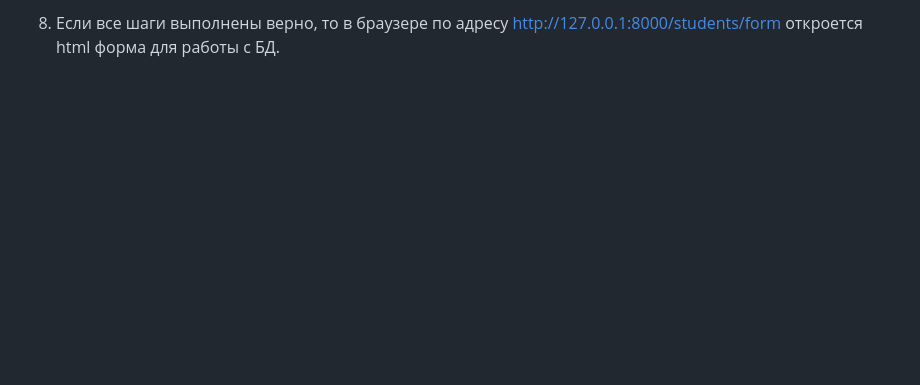
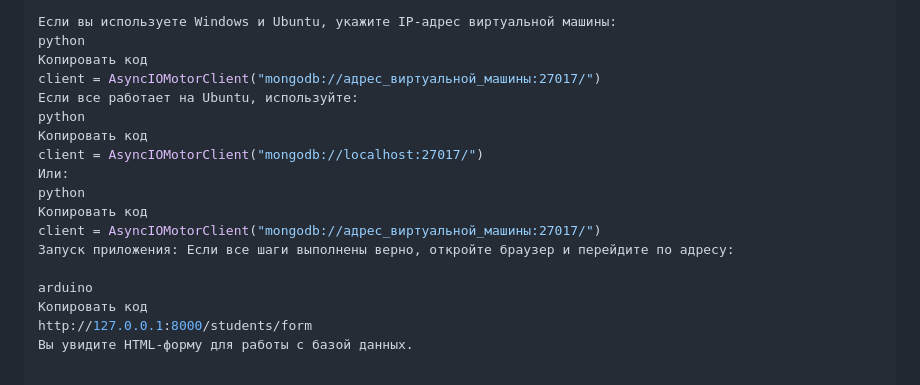
Before and after one commit to Yegeer4837/CW_var19, a Markdown page: README.md, the part around one of its changes. GitHub-like rendering; blank space fills up the shorter version.

```diff
--- a/README.md
+++ b/README.md
@@ -50,2 +87,19 @@
 
-8) Если все шаги выполнены верно, то в браузере по адресу http://127.0.0.1:8000/students/form откроется html форма для работы с БД.
+Если вы используете Windows и Ubuntu, укажите IP-адрес виртуальной машины:
+python
+Копировать код
+client = AsyncIOMotorClient("mongodb://адрес_виртуальной_машины:27017/")
+Если все работает на Ubuntu, используйте:
+python
+Копировать код
+client = AsyncIOMotorClient("mongodb://localhost:27017/")
+Или:
+python
+Копировать код
+client = AsyncIOMotorClient("mongodb://адрес_виртуальной_машины:27017/")
+Запуск приложения: Если все шаги выполнены верно, откройте браузер и перейдите по адресу:
+
+arduino
+Копировать код
+http://127.0.0.1:8000/students/form
+Вы увидите HTML-форму для работы с базой данных.
```
Also changed, not shown: other parts of README.md (+77 -40 lines).
